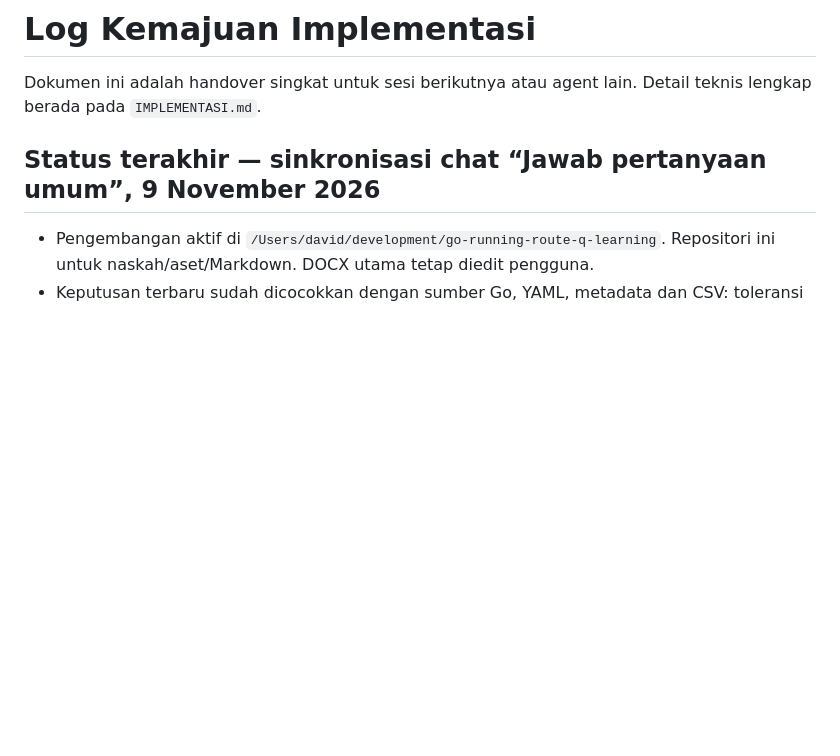
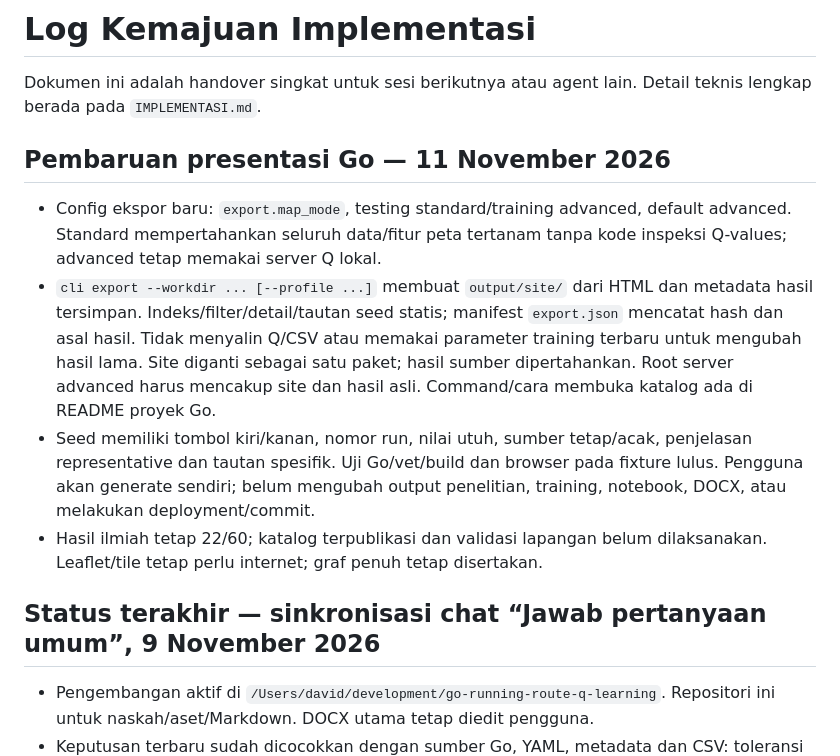
Before and after one commit to davidimannuel/uwika-ta-31123022-2026, a Markdown page: LOG_KEMAJUAN.md, the part around the change. Rendered like a GitHub page; blank space fills up the shorter version.

```diff
--- a/LOG_KEMAJUAN.md
+++ b/LOG_KEMAJUAN.md
@@ -1,6 +1,24 @@
 # Log Kemajuan Implementasi
 
 Dokumen ini adalah handover singkat untuk sesi berikutnya atau agent lain. Detail teknis lengkap berada pada `IMPLEMENTASI.md`.
+
+## Pembaruan presentasi Go — 11 November 2026
+
+- Config ekspor baru: `export.map_mode`, testing standard/training advanced,
+  default advanced. Standard mempertahankan seluruh data/fitur peta tertanam
+  tanpa kode inspeksi Q-values; advanced tetap memakai server Q lokal.
+- `cli export --workdir ... [--profile ...]` membuat `output/site/` dari HTML
+  dan metadata hasil tersimpan. Indeks/filter/detail/tautan seed statis; manifest
+  `export.json` mencatat hash dan asal hasil. Tidak menyalin Q/CSV atau memakai
+  parameter training terbaru untuk mengubah hasil lama. Site diganti sebagai
+  satu paket; hasil sumber dipertahankan. Root server advanced harus mencakup
+  site dan hasil asli. Command/cara membuka katalog ada di README proyek Go.
+- Seed memiliki tombol kiri/kanan, nomor run, nilai utuh, sumber tetap/acak,
+  penjelasan representative dan tautan spesifik. Uji Go/vet/build dan browser
+  pada fixture lulus. Pengguna akan generate sendiri; belum mengubah output
+  penelitian, training, notebook, DOCX, atau melakukan deployment/commit.
+- Hasil ilmiah tetap 22/60; katalog terpublikasi dan validasi lapangan belum
+  dilaksanakan. Leaflet/tile tetap perlu internet; graf penuh tetap disertakan.
 
 ## Status terakhir — sinkronisasi chat “Jawab pertanyaan umum”, 9 November 2026
 
```
Also changed, not shown: AGENTS.md (+9 -0 lines), IMPLEMENTASI.md (+27 -0 lines).
